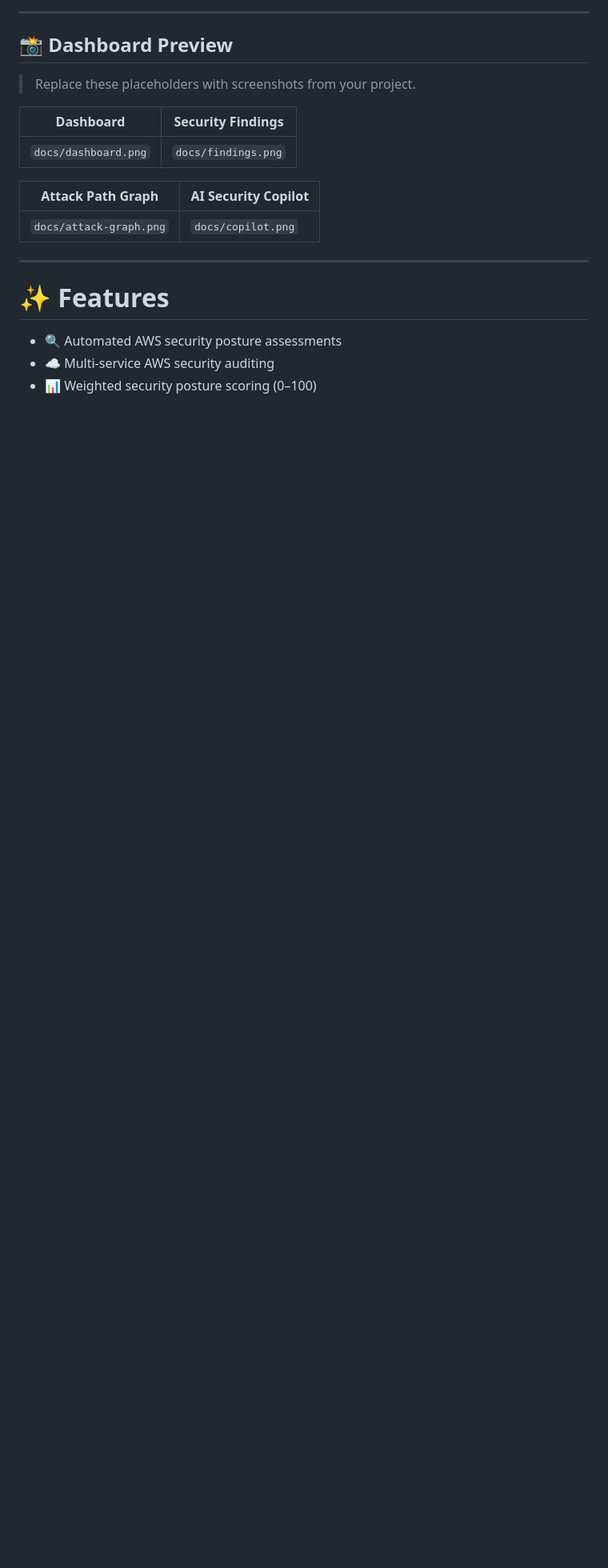
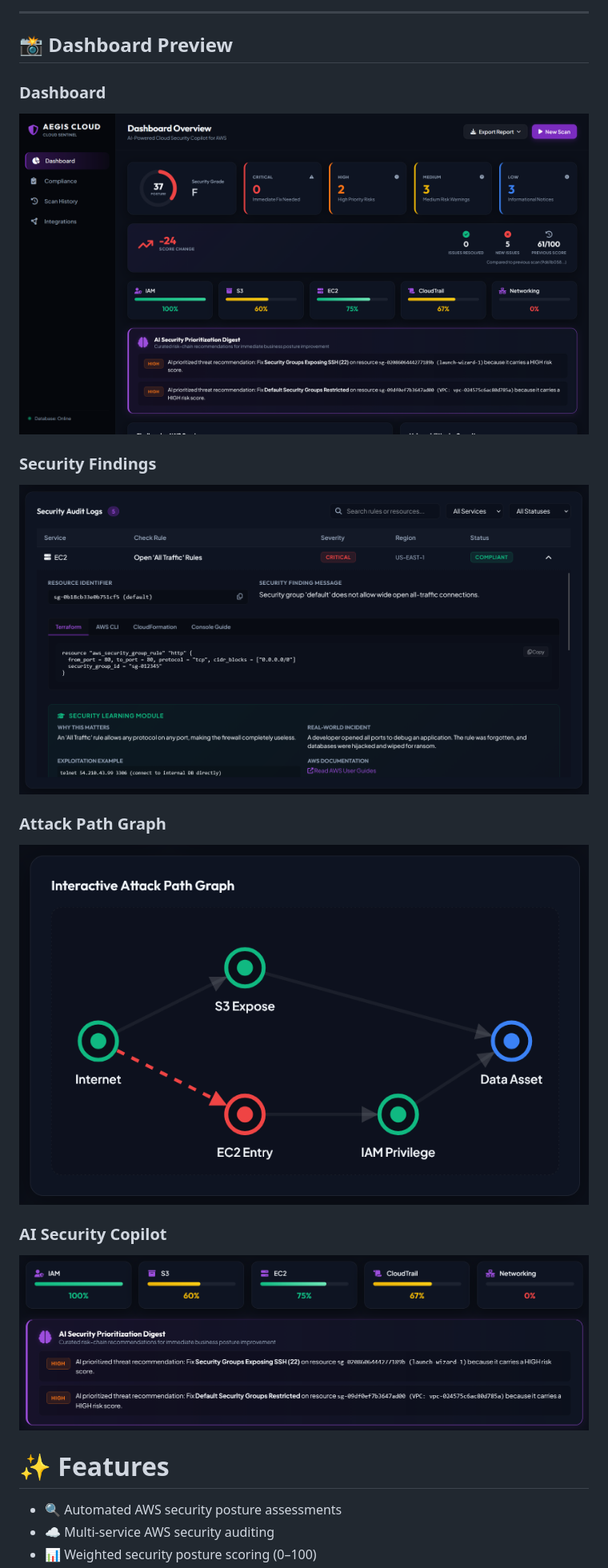
Before and after one commit to perkyPearl/Aegis-Cloud-Sentinel-AI-Powered-AWS-Cloud-Security-Platform, a Markdown page: ReadMe.md, the part around the change. Shown at 80% size. Drawn GitHub-style; blank space fills up the shorter version.

Commit message:
Update README.md to include actual dashboard and feature screenshots

```diff
--- a/ReadMe.md
+++ b/ReadMe.md
@@ -10,17 +10,17 @@ Built with **Python**, **FastAPI**, **Boto3**, **SQLite**, **Docker**, and moder
 
 ## 📸 Dashboard Preview
 
-> Replace these placeholders with screenshots from your project.
+### Dashboard
+![Dashboard](docs/dashboard.png)
 
-| Dashboard            | Security Findings   |
-| -------------------- | ------------------- |
-| `docs/dashboard.png` | `docs/findings.png` |
+### Security Findings
+![Security Findings](docs/findings.png)
 
-| Attack Path Graph       | AI Security Copilot |
-| ----------------------- | ------------------- |
-| `docs/attack-graph.png` | `docs/copilot.png`  |
+### Attack Path Graph
+![Attack Path Graph](docs/attack-graph.png)
 
----
+### AI Security Copilot
+![AI Security Copilot](docs/copilot.png)
 
 # ✨ Features
 
```
